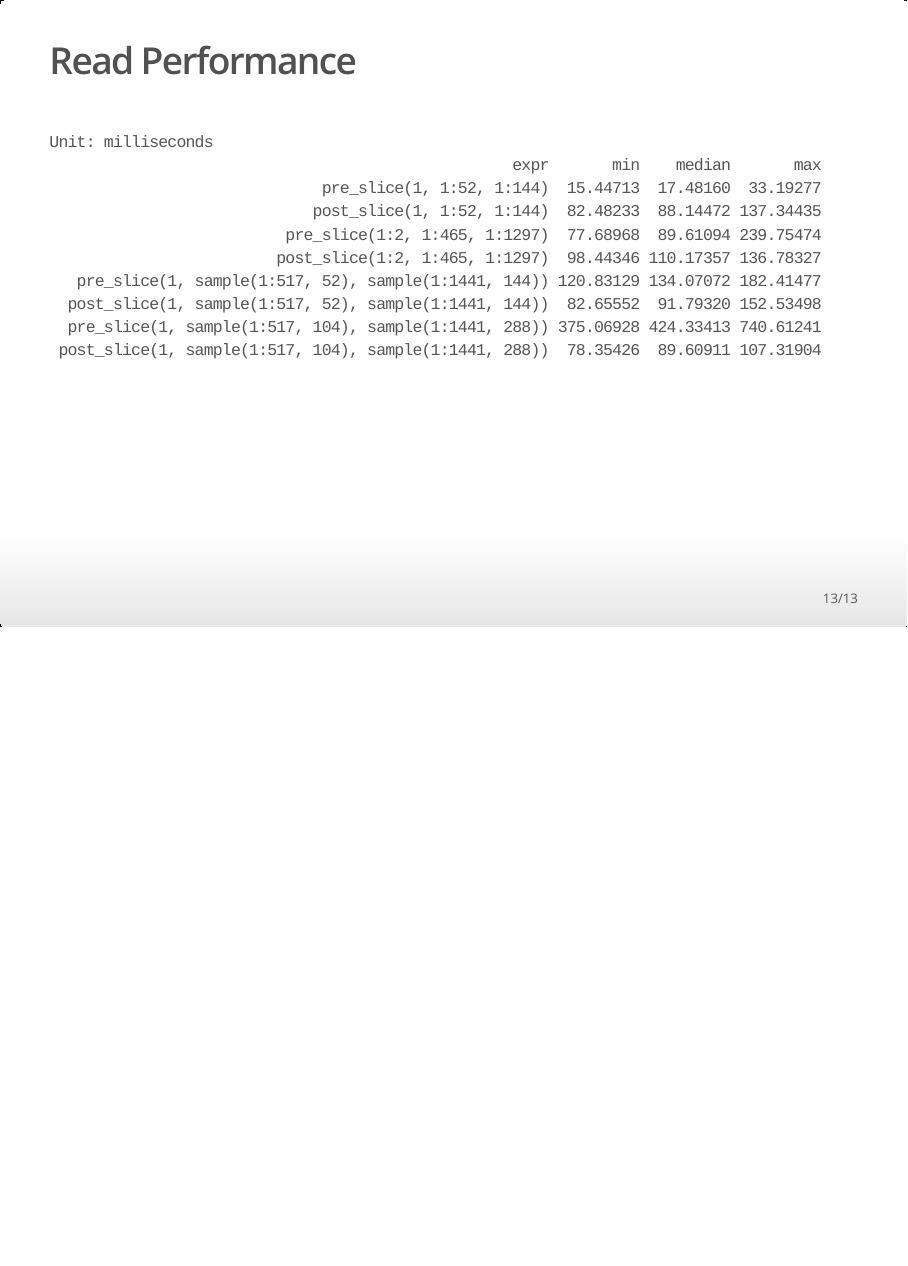
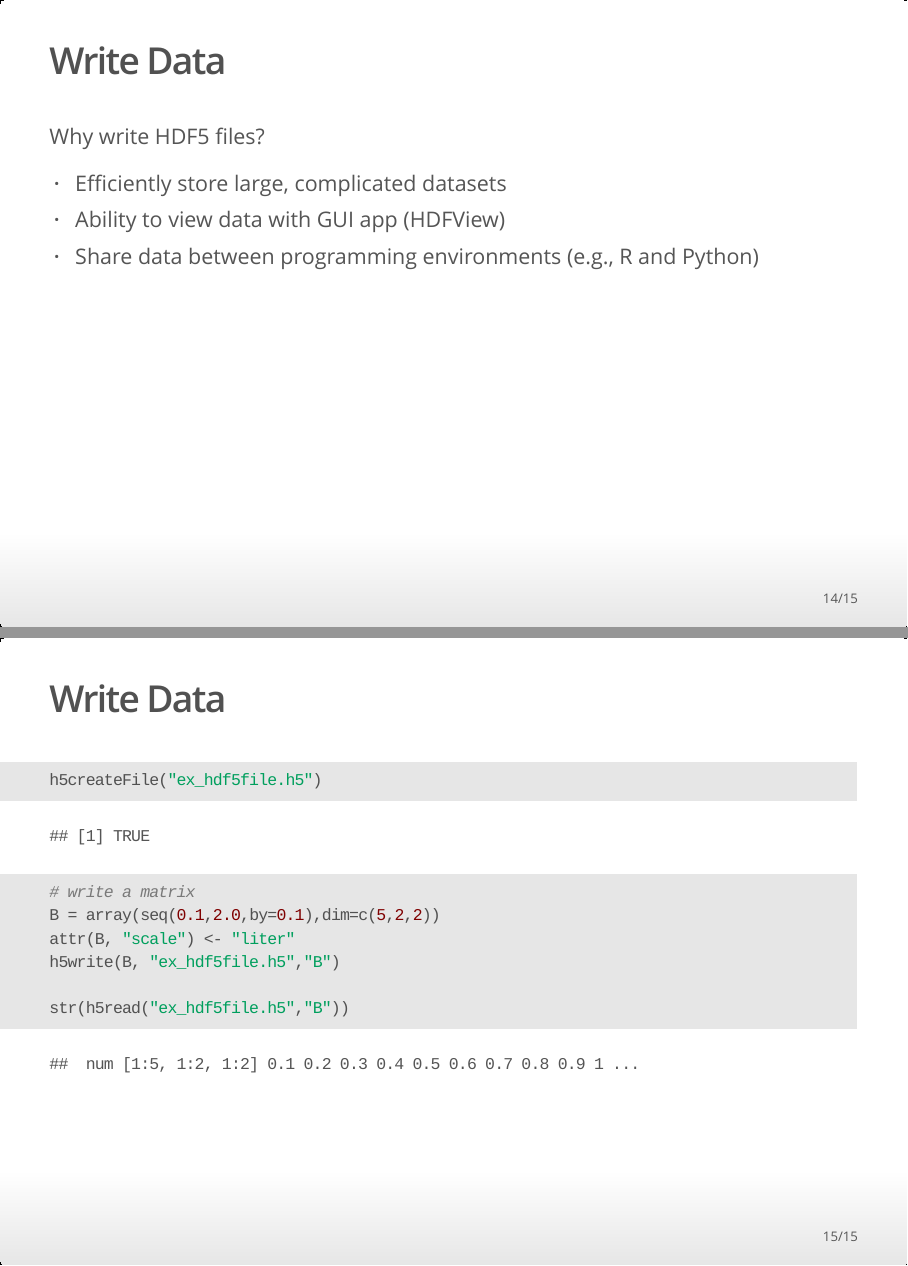
Before and after one commit to hinkelman/read-write-hdf-with-r, an R Markdown document (read-write-hdf-with-r.Rmd): page 13 of 13 before the commit and pages 14 and 15 of 15 after it, the two joined at a grey line. The pictures show the output file read-write-hdf-with-r.html that the author committed with the source, opened offline.

Commit message:
Add a couple of slides on writing data

````diff
--- a/read-write-hdf-with-r.Rmd
+++ b/read-write-hdf-with-r.Rmd
@@ -153,3 +153,24 @@ Unit: milliseconds
   pre_slice(1, sample(1:517, 104), sample(1:1441, 288)) 375.06928 424.33413 740.61241
  post_slice(1, sample(1:517, 104), sample(1:1441, 288))  78.35426  89.60911 107.31904
 ```
+
+## Write Data
+
+Why write HDF5 files?
+
+- Efficiently store large, complicated datasets
+- Ability to view data with GUI app (HDFView)
+- Share data between programming environments (e.g., R and Python)
+
+## Write Data
+
+```{r echo = TRUE}
+h5createFile("ex_hdf5file.h5")
+
+# write a matrix
+B = array(seq(0.1,2.0,by=0.1),dim=c(5,2,2))
+attr(B, "scale") <- "liter"
+h5write(B, "ex_hdf5file.h5","B")
+
+str(h5read("ex_hdf5file.h5","B"))
+```
````
Also changed, not shown: read-write-hdf-with-r.R (+9 -0 lines), read-write-hdf-with-r.html, 1 other file.
